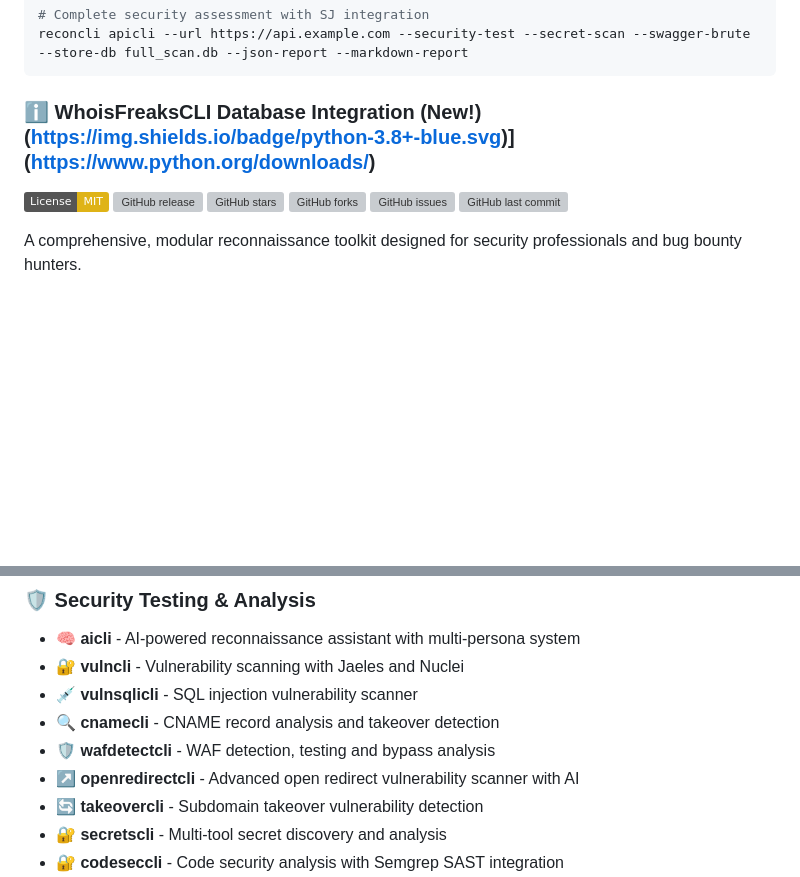
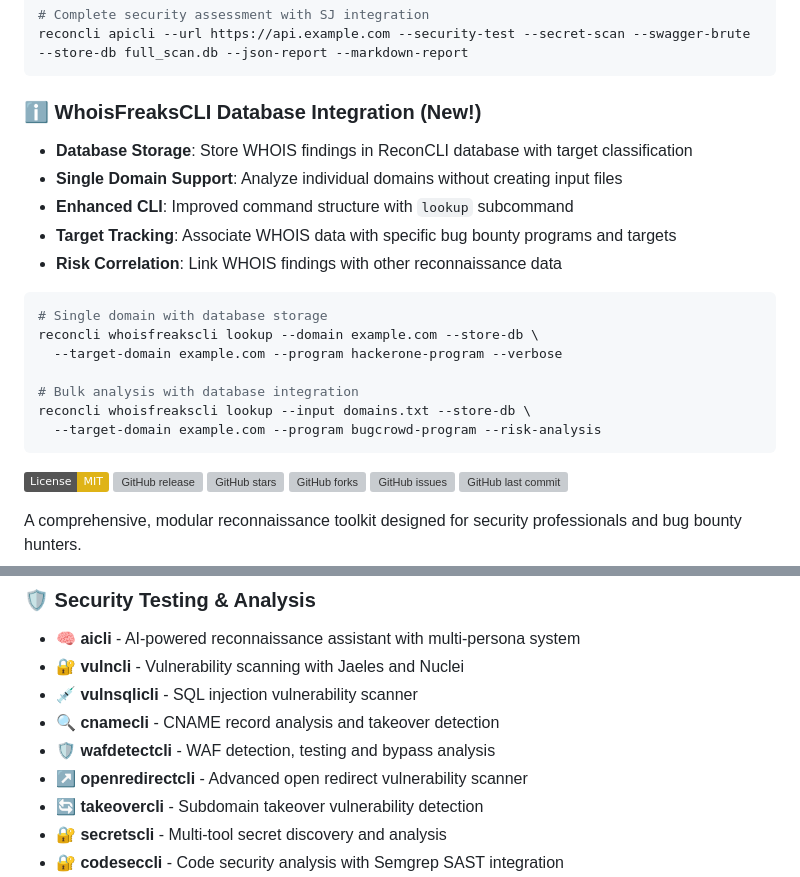
Before and after one commit to jarek-bir/Reconcli, a Markdown page: reconcli/README.md, 2 parts joined by grey strips. GitHub-like rendering; badges without logos; blank space fills up the shorter version; grey boxes are pictures that could not be loaded.

Commit message:
fix: README malformed link in WhoisFreaksCLI section

````diff
--- a/reconcli/README.md
+++ b/reconcli/README.md
@@ -33,7 +33,24 @@ reconcli apicli --url https://api.example.com --secret-scan --store-db secrets.d
 reconcli apicli --url https://api.example.com --security-test --secret-scan --swagger-brute --store-db full_scan.db --json-report --markdown-report
 ```
 
-### ℹ️ **WhoisFreaksCLI Database Integration** (New!)(https://img.shields.io/badge/python-3.8+-blue.svg)](https://www.python.org/downloads/)
+### ℹ️ **WhoisFreaksCLI Database Integration** (New!)
+
+- **Database Storage**: Store WHOIS findings in ReconCLI database with target classification
+- **Single Domain Support**: Analyze individual domains without creating input files
+- **Enhanced CLI**: Improved command structure with `lookup` subcommand
+- **Target Tracking**: Associate WHOIS data with specific bug bounty programs and targets
+- **Risk Correlation**: Link WHOIS findings with other reconnaissance data
+
+```bash
+# Single domain with database storage
+reconcli whoisfreakscli lookup --domain example.com --store-db \
+  --target-domain example.com --program hackerone-program --verbose
+
+# Bulk analysis with database integration
+reconcli whoisfreakscli lookup --input domains.txt --store-db \
+  --target-domain example.com --program bugcrowd-program --risk-analysis
+```
+
 [![License: MIT](https://img.shields.io/badge/License-MIT-yellow.svg)](https://opensource.org/licenses/MIT)
 [![GitHub release](https://img.shields.io/github/release/jarek-bir/Reconcli.svg)](https://github.com/jarek-bir/Reconcli/releases)
 [![GitHub stars](https://img.shields.io/github/stars/jarek-bir/Reconcli.svg)](https://github.com/jarek-bir/Reconcli/stargazers)
@@ -1162,7 +1179,7 @@ reconcli doctorcli --structure --configs --env --fix --verbose
 - **💉 vulnsqlicli** - SQL injection vulnerability scanner
 - **🔍 cnamecli** - CNAME record analysis and takeover detection
 - **🛡️ wafdetectcli** - WAF detection, testing and bypass analysis
-- **↗️ openredirectcli** - Advanced open redirect vulnerability scanner with AI
+- **↗️ openredirectcli** - Advanced open redirect vulnerability scanner
 - **🔄 takeovercli** - Subdomain takeover vulnerability detection
 - **🔐 secretscli** - Multi-tool secret discovery and analysis
 - **🔐 codeseccli** - Code security analysis with Semgrep SAST integration
````
Also changed, not shown: README.md (+3 -1 lines).
